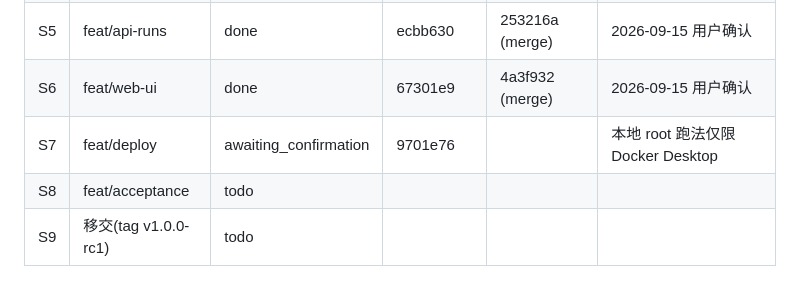
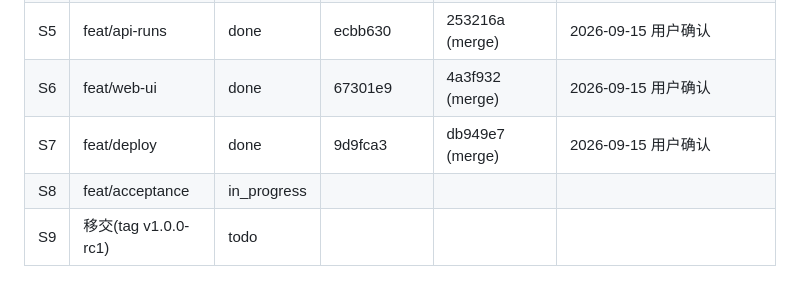
Before and after one commit to jupiterr-chen/research-manage, a Markdown page: docs/STATUS.md, the part around the change. Rendered like a GitHub page.

Commit message:
status: S7 done

```diff
--- a/docs/STATUS.md
+++ b/docs/STATUS.md
@@ -10,8 +10,8 @@
 | S4 | feat/scheduler | done | a04ea23 | 17e8a83 (merge) | 2026-09-15 用户确认 |
 | S5 | feat/api-runs | done | ecbb630 | 253216a (merge) | 2026-09-15 用户确认 |
 | S6 | feat/web-ui | done | 67301e9 | 4a3f932 (merge) | 2026-09-15 用户确认 |
-| S7 | feat/deploy | awaiting_confirmation | 9701e76 | | 本地 root 跑法仅限 Docker Desktop |
-| S8 | feat/acceptance | todo | | | |
+| S7 | feat/deploy | done | 9d9fca3 | db949e7 (merge) | 2026-09-15 用户确认 |
+| S8 | feat/acceptance | in_progress | | | |
 | S9 | 移交(tag v1.0.0-rc1) | todo | | | |
 
 ## 汇报摘要(每步一条,最新在上)
```
